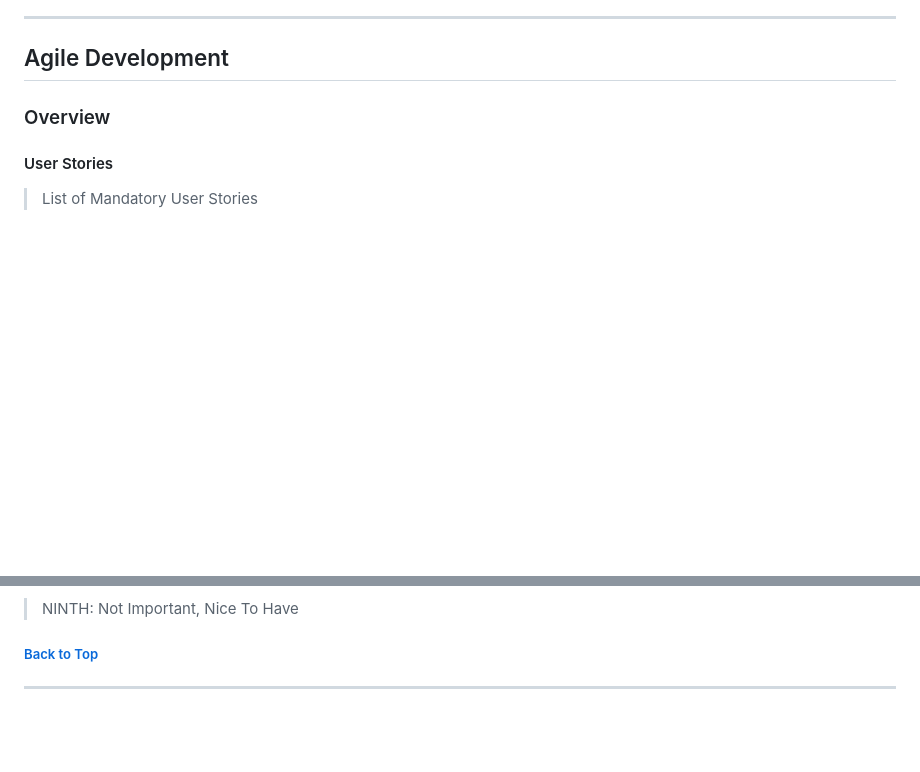
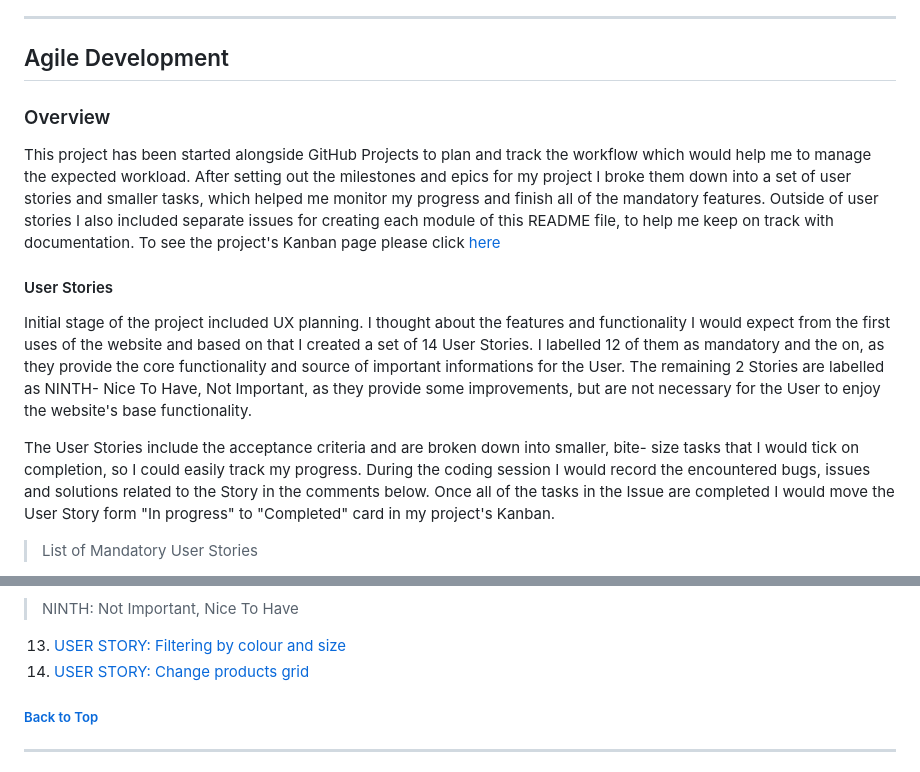
Before and after one commit to TulaUnogi/bat-choice-clothing, a Markdown page: README.md, 2 parts joined by grey strips. Drawn GitHub-style; blank space fills up the shorter version.

Commit message:
Update Overview and User Stories in Agile chapter

```diff
--- a/README.md
+++ b/README.md
@@ -248,11 +248,14 @@ To better visualise it I used [this colour palette generator](https://coolors.co
 
 ### Overview
 
+This project has been started alongside GitHub Projects to plan and track the workflow which would help me to manage the expected workload. After setting out the milestones and epics for my project I broke them down into a set of user stories and smaller tasks, which helped me monitor my progress and finish all of the mandatory features. Outside of user stories I also included separate issues for creating each module of this README file, to help me keep on track with documentation. To see the project's Kanban page please click [here](https://github.com/users/TulaUnogi/projects/4)
 
 
 #### User Stories
 
+Initial stage of the project included UX planning. I thought about the features and functionality I would expect from the first uses of the website and based on that I created a set of 14 User Stories. I labelled 12 of them as mandatory and the on, as they provide the core functionality and source of important informations for the User. The remaining 2 Stories are labelled as NINTH- Nice To Have, Not Important, as they provide some improvements, but are not necessary for the User to enjoy the website's base functionality.
 
+The User Stories include the acceptance criteria and are broken down into smaller, bite- size tasks that I would tick on completion, so I could easily track my progress. During the coding session I would record the encountered bugs, issues and solutions related to the Story in the comments below. Once all of the tasks in the Issue are completed I would move the User Story form "In progress" to "Completed" card in my project's Kanban.
 
 > List of Mandatory User Stories
 
@@ -259,7 +274,8 @@ To better visualise it I used [this colour palette generator](https://coolors.co
 
 > NINTH: Not Important, Nice To Have
 
-
+13. [USER STORY: Filtering by colour and size](https://github.com/TulaUnogi/bat-choice-clothing/issues/30)
+14. [USER STORY: Change products grid](https://github.com/TulaUnogi/bat-choice-clothing/issues/29)
 
 ##### [ Back to Top ](#table-of-contents)
 
```
Also changed, not shown: other parts of README.md (+12 -0 lines).
